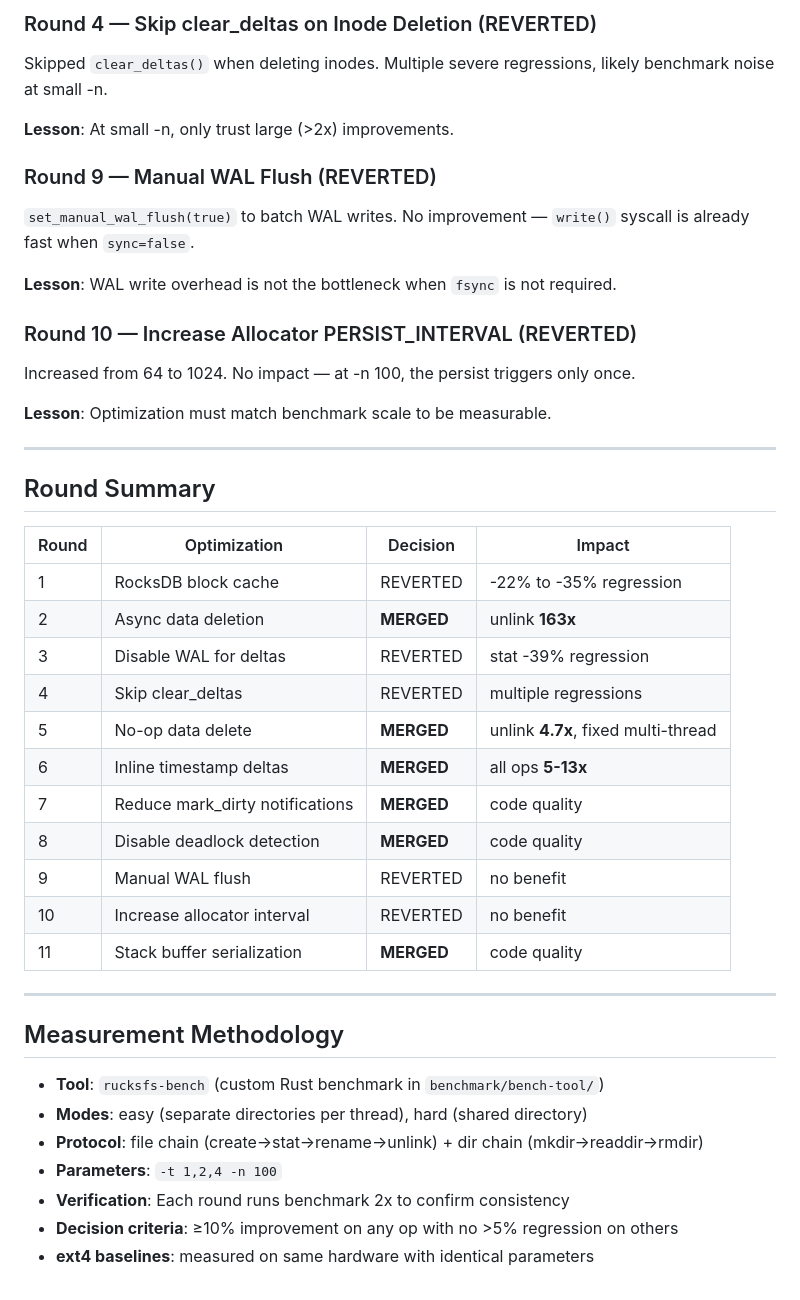
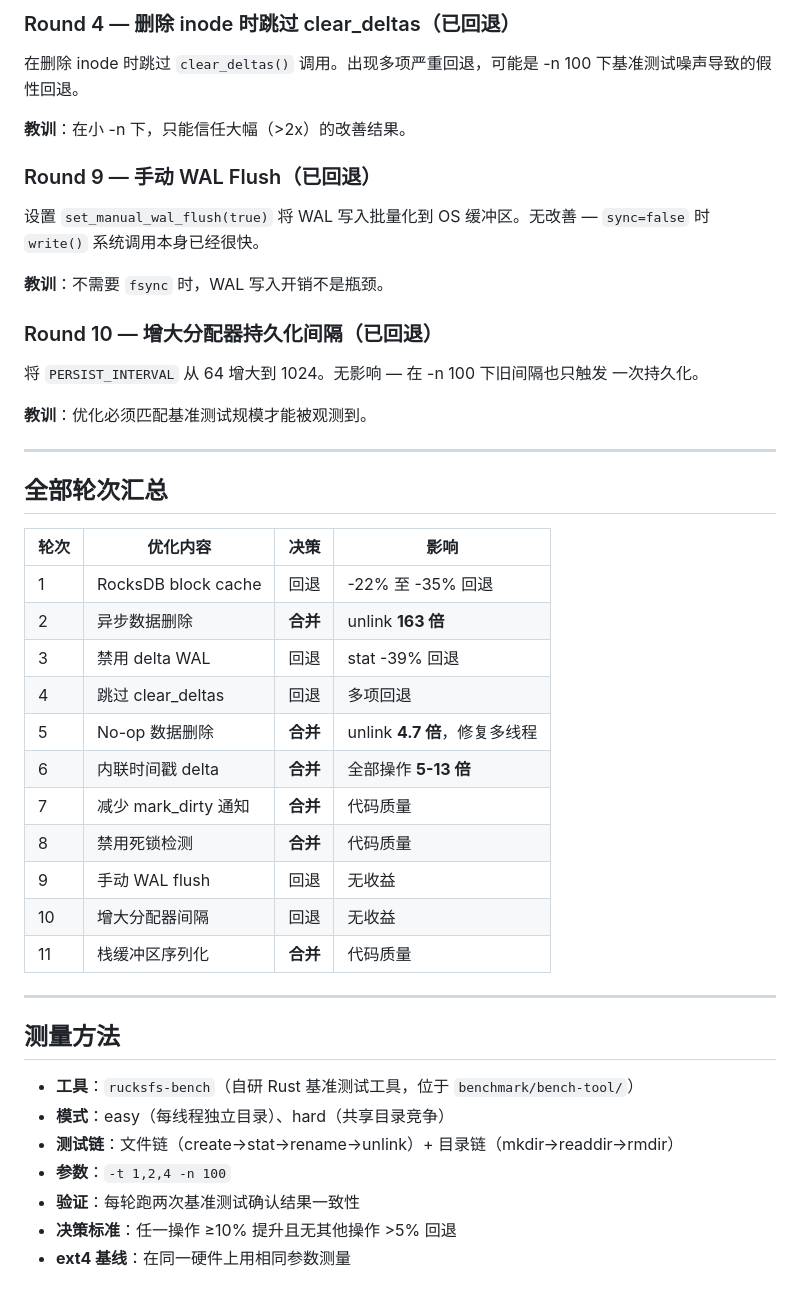
Before and after one commit to csjgg/rucksfs, a Markdown page: docs/performance-optimizations.md, the part around one of its changes. Rendered like a GitHub page.

Commit message:
docs: translate performance optimizations document to Chinese

```diff
--- a/docs/performance-optimizations.md
+++ b/docs/performance-optimizations.md
@@ -165,50 +159,51 @@ flushing memtable more aggressively without WAL protection.
 
-### Round 4 — Skip clear_deltas on Inode Deletion (REVERTED)
+### Round 4 — 删除 inode 时跳过 clear_deltas（已回退）
 
-Skipped `clear_deltas()` when deleting inodes. Multiple severe regressions, likely
-benchmark noise at small -n.
+在删除 inode 时跳过 `clear_deltas()` 调用。出现多项严重回退，可能是 -n 100
+下基准测试噪声导致的假性回退。
 
-**Lesson**: At small -n, only trust large (>2x) improvements.
+**教训**：在小 -n 下，只能信任大幅（>2x）的改善结果。
 
-### Round 9 — Manual WAL Flush (REVERTED)
+### Round 9 — 手动 WAL Flush（已回退）
 
-`set_manual_wal_flush(true)` to batch WAL writes. No improvement — `write()` syscall
-is already fast when `sync=false`.
+设置 `set_manual_wal_flush(true)` 将 WAL 写入批量化到 OS 缓冲区。无改善 —
+`sync=false` 时 `write()` 系统调用本身已经很快。
 
-**Lesson**: WAL write overhead is not the bottleneck when `fsync` is not required.
+**教训**：不需要 `fsync` 时，WAL 写入开销不是瓶颈。
 
-### Round 10 — Increase Allocator PERSIST_INTERVAL (REVERTED)
+### Round 10 — 增大分配器持久化间隔（已回退）
 
-Increased from 64 to 1024. No impact — at -n 100, the persist triggers only once.
+将 `PERSIST_INTERVAL` 从 64 增大到 1024。无影响 — 在 -n 100 下旧间隔也只触发
+一次持久化。
 
-**Lesson**: Optimization must match benchmark scale to be measurable.
+**教训**：优化必须匹配基准测试规模才能被观测到。
 
 ---
 
-## Round Summary
+## 全部轮次汇总
 
-| Round | Optimization | Decision | Impact |
-|-------|-------------|----------|--------|
-| 1 | RocksDB block cache | REVERTED | -22% to -35% regression |
-| 2 | Async data deletion | **MERGED** | unlink **163x** |
-| 3 | Disable WAL for deltas | REVERTED | stat -39% regression |
-| 4 | Skip clear_deltas | REVERTED | multiple regressions |
-| 5 | No-op data delete | **MERGED** | unlink **4.7x**, fixed multi-thread |
-| 6 | Inline timestamp deltas | **MERGED** | all ops **5-13x** |
-| 7 | Reduce mark_dirty notifications | **MERGED** | code quality |
-| 8 | Disable deadlock detection | **MERGED** | code quality |
-| 9 | Manual WAL flush | REVERTED | no benefit |
-| 10 | Increase allocator interval | REVERTED | no benefit |
-| 11 | Stack buffer serialization | **MERGED** | code quality |
+| 轮次 | 优化内容 | 决策 | 影响 |
+|------|---------|------|------|
+| 1 | RocksDB block cache | 回退 | -22% 至 -35% 回退 |
+| 2 | 异步数据删除 | **合并** | unlink **163 倍** |
+| 3 | 禁用 delta WAL | 回退 | stat -39% 回退 |
+| 4 | 跳过 clear_deltas | 回退 | 多项回退 |
+| 5 | No-op 数据删除 | **合并** | unlink **4.7 倍**，修复多线程 |
+| 6 | 内联时间戳 delta | **合并** | 全部操作 **5-13 倍** |
+| 7 | 减少 mark_dirty 通知 | **合并** | 代码质量 |
+| 8 | 禁用死锁检测 | **合并** | 代码质量 |
+| 9 | 手动 WAL flush | 回退 | 无收益 |
+| 10 | 增大分配器间隔 | 回退 | 无收益 |
+| 11 | 栈缓冲区序列化 | **合并** | 代码质量 |
 
 ---
 
-## Measurement Methodology
+## 测量方法
 
-- **Tool**: `rucksfs-bench` (custom Rust benchmark in `benchmark/bench-tool/`)
-- **Modes**: easy (separate directories per thread), hard (shared directory)
-- **Protocol**: file chain (create→stat→rename→unlink) + dir chain (mkdir→readdir→rmdir)
-- **Parameters**: `-t 1,2,4 -n 100`
-- **Verification**: Each round runs benchmark 2x to confirm consistency
-- **Decision criteria**: ≥10% improvement on any op with no >5% regression on others
-- **ext4 baselines**: measured on same hardware with identical parameters
+- **工具**：`rucksfs-bench`（自研 Rust 基准测试工具，位于 `benchmark/bench-tool/`）
+- **模式**：easy（每线程独立目录）、hard（共享目录竞争）
+- **测试链**：文件链（create→stat→rename→unlink）+ 目录链（mkdir→readdir→rmdir）
+- **参数**：`-t 1,2,4 -n 100`
+- **验证**：每轮跑两次基准测试确认结果一致性
+- **决策标准**：任一操作 ≥10% 提升且无其他操作 >5% 回退
+- **ext4 基线**：在同一硬件上用相同参数测量
```
Also changed, not shown: other parts of docs/performance-optimizations.md (+99 -105 lines).
